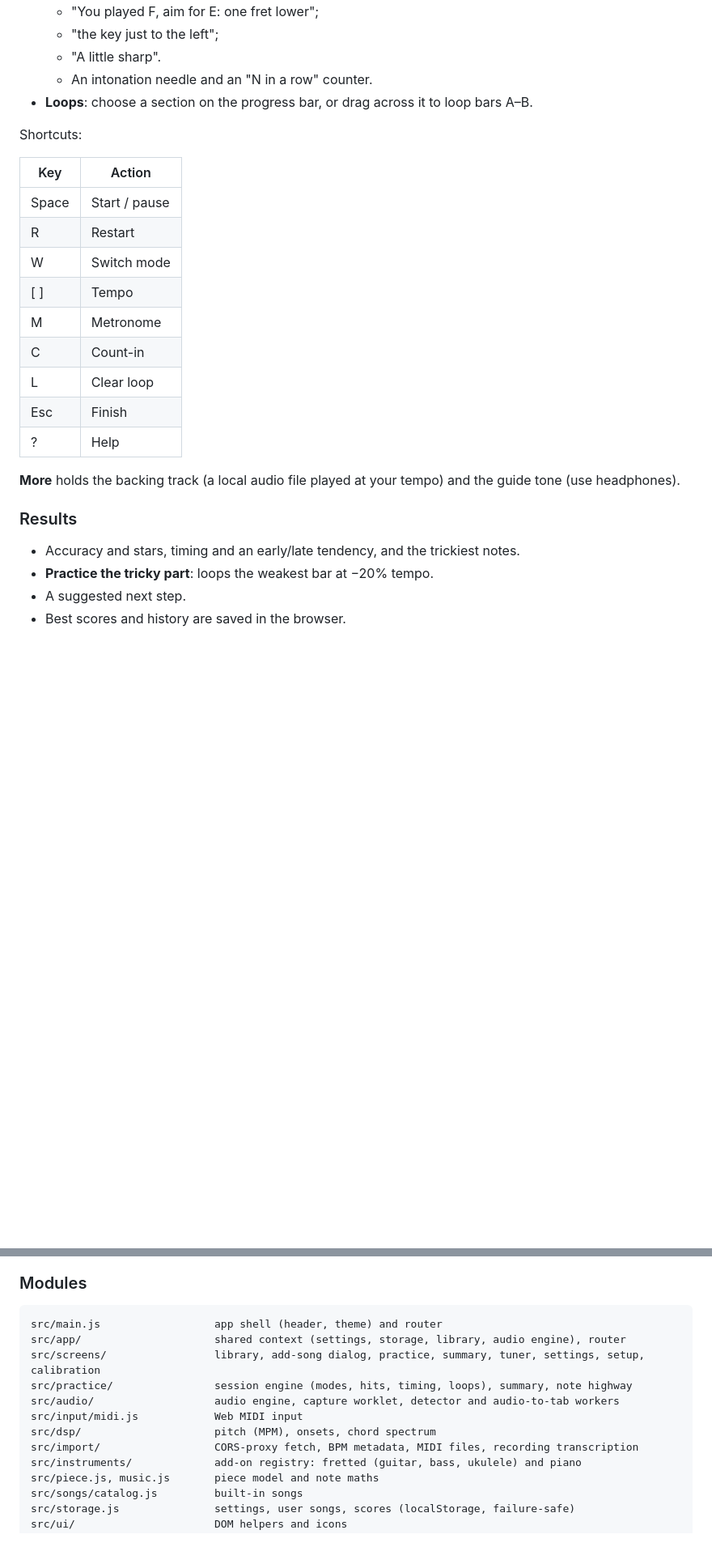
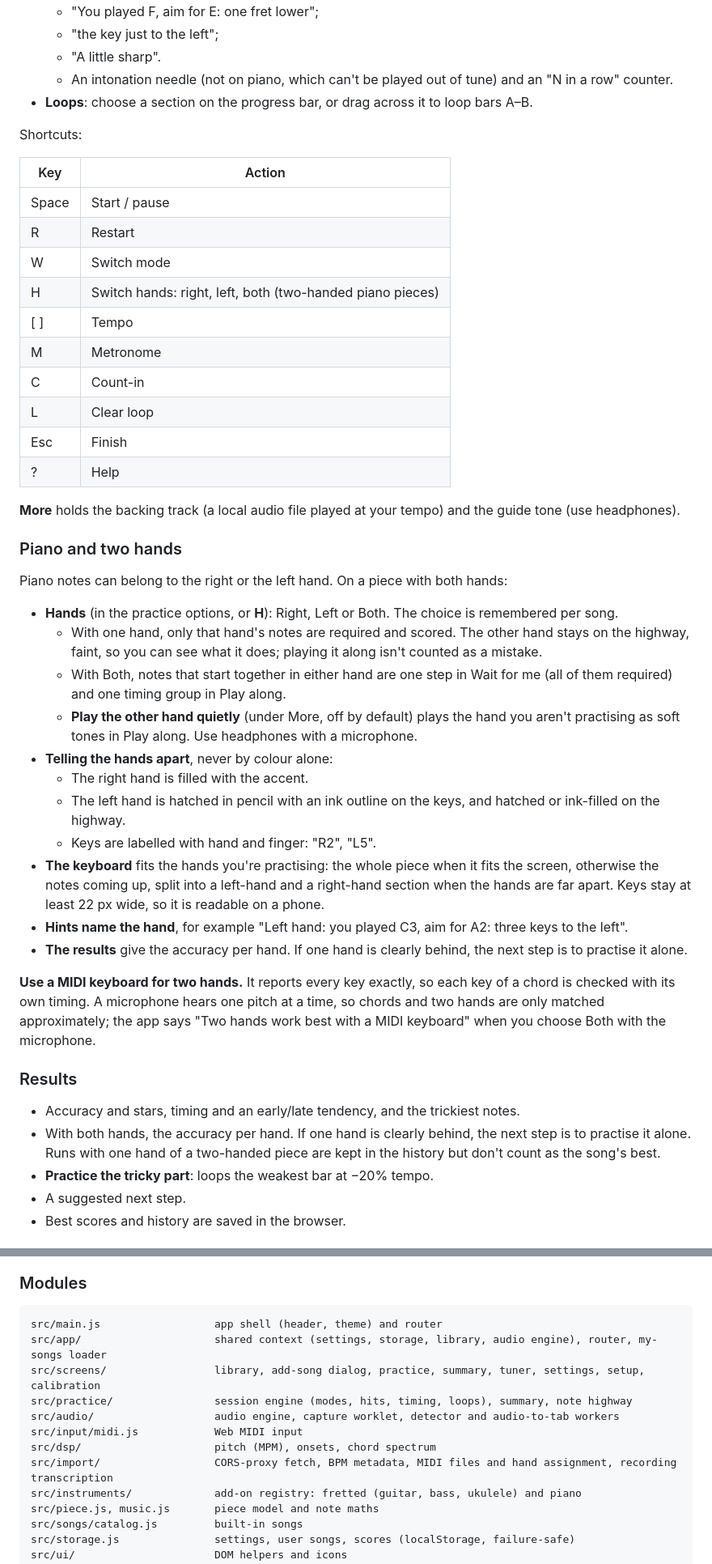
Before and after one commit to Cryptshift/realtime-guitar-tutor, a Markdown page: README.md, 2 parts joined by grey strips. Shown at 81% size. Drawn GitHub-style; blank space fills up the shorter version.

````diff
--- a/README.md
+++ b/README.md
@@ -61,7 +64,7 @@ On screen:
   - "You played F, aim for E: one fret lower";
   - "the key just to the left";
   - "A little sharp".
-  - An intonation needle and an "N in a row" counter.
+  - An intonation needle (not on piano, which can't be played out of tune) and an "N in a row" counter.
 - **Loops**: choose a section on the progress bar, or drag across it to loop bars A–B.
 
 Shortcuts:
@@ -71,6 +74,7 @@ Shortcuts:
 | Space | Start / pause |
 | R | Restart |
 | W | Switch mode |
+| H | Switch hands: right, left, both (two-handed piano pieces) |
 | [ ] | Tempo |
 | M | Metronome |
 | C | Count-in |
@@ -80,9 +84,28 @@ Shortcuts:
 
 **More** holds the backing track (a local audio file played at your tempo) and the guide tone (use headphones).
 
+### Piano and two hands
+
+Piano notes can belong to the right or the left hand. On a piece with both hands:
+
+- **Hands** (in the practice options, or **H**): Right, Left or Both. The choice is remembered per song.
+  - With one hand, only that hand's notes are required and scored. The other hand stays on the highway, faint, so you can see what it does; playing it along isn't counted as a mistake.
+  - With Both, notes that start together in either hand are one step in Wait for me (all of them required) and one timing group in Play along.
+  - **Play the other hand quietly** (under More, off by default) plays the hand you aren't practising as soft tones in Play along. Use headphones with a microphone.
+- **Telling the hands apart**, never by colour alone:
+  - The right hand is filled with the accent.
+  - The left hand is hatched in pencil with an ink outline on the keys, and hatched or ink-filled on the highway.
+  - Keys are labelled with hand and finger: "R2", "L5".
+- **The keyboard** fits the hands you're practising: the whole piece when it fits the screen, otherwise the notes coming up, split into a left-hand and a right-hand section when the hands are far apart. Keys stay at least 22 px wide, so it is readable on a phone.
+- **Hints name the hand**, for example "Left hand: you played C3, aim for A2: three keys to the left".
+- **The results** give the accuracy per hand. If one hand is clearly behind, the next step is to practise it alone.
+
+**Use a MIDI keyboard for two hands.** It reports every key exactly, so each key of a chord is checked with its own timing. A microphone hears one pitch at a time, so chords and two hands are only matched approximately; the app says "Two hands work best with a MIDI keyboard" when you choose Both with the microphone.
+
 ### Results
 
 - Accuracy and stars, timing and an early/late tendency, and the trickiest notes.
+- With both hands, the accuracy per hand. If one hand is clearly behind, the next step is to practise it alone. Runs with one hand of a two-handed piece are kept in the history but don't count as the song's best.
 - **Practice the tricky part**: loops the weakest bar at −20% tempo.
 - A suggested next step.
 - Best scores and history are saved in the browser.
@@ -150,13 +188,13 @@ MIDI keyboard (Web MIDI) ----------------------------------------- note on/off -
 
 ```
 src/main.js                  app shell (header, theme) and router
-src/app/                     shared context (settings, storage, library, audio engine), router
+src/app/                     shared context (settings, storage, library, audio engine), router, my-songs loader
 src/screens/                 library, add-song dialog, practice, summary, tuner, settings, setup, calibration
 src/practice/                session engine (modes, hits, timing, loops), summary, note highway
 src/audio/                   audio engine, capture worklet, detector and audio-to-tab workers
 src/input/midi.js            Web MIDI input
 src/dsp/                     pitch (MPM), onsets, chord spectrum
-src/import/                  CORS-proxy fetch, BPM metadata, MIDI files, recording transcription
+src/import/                  CORS-proxy fetch, BPM metadata, MIDI files and hand assignment, recording transcription
 src/instruments/             add-on registry: fretted (guitar, bass, ukulele) and piano
 src/piece.js, music.js       piece model and note maths
 src/songs/catalog.js         built-in songs
````
Also changed, not shown: other parts of README.md (+29 -6 lines), docs/ux-redesign.md (+8 -0 lines).
